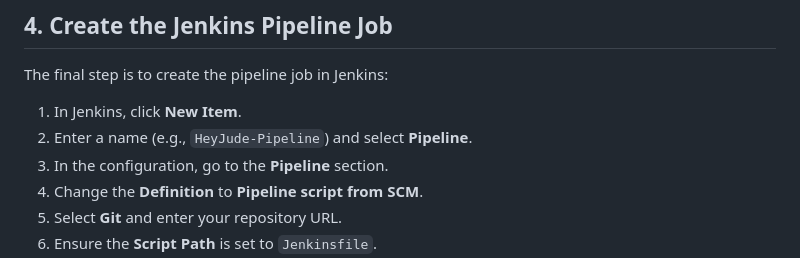
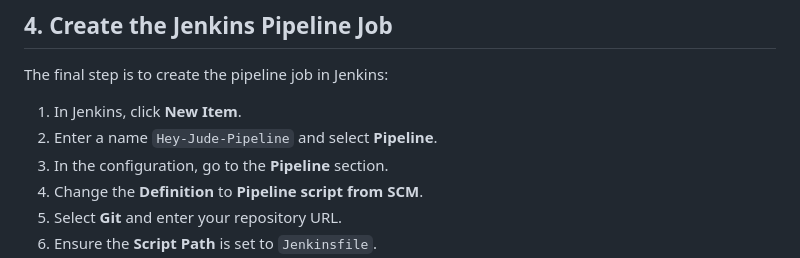
Before and after one commit to vijai-veerapandian/Hey-Jude, a Markdown page: README.md, the part around the change. Drawn GitHub-style.

Commit message:
work: readme updated.

```diff
--- a/README.md
+++ b/README.md
@@ -243,7 +243,7 @@ In **Manage Jenkins** → **Configure System**, add your SonarQube server detail
 The final step is to create the pipeline job in Jenkins:
 
 1. In Jenkins, click **New Item**.
-2. Enter a name (e.g., `HeyJude-Pipeline`) and select **Pipeline**.
+2. Enter a name `Hey-Jude-Pipeline` and select **Pipeline**.
 3. In the configuration, go to the **Pipeline** section.
 4. Change the **Definition** to **Pipeline script from SCM**.
 5. Select **Git** and enter your repository URL.
```
